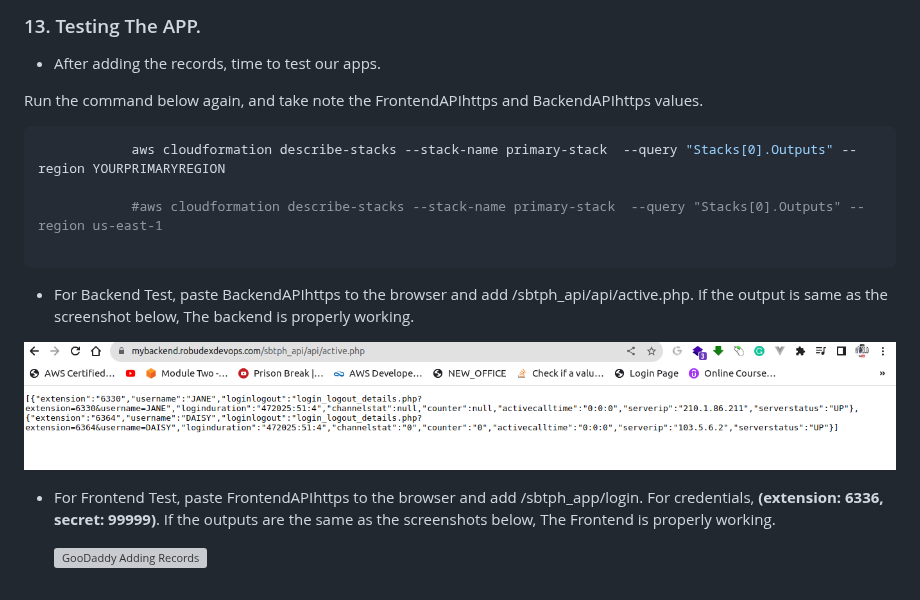
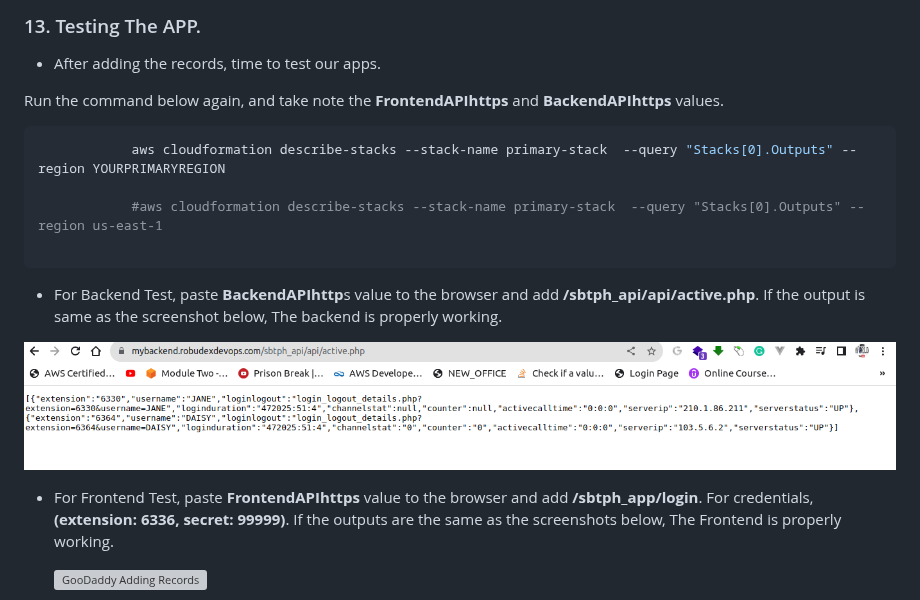
Before and after one commit to robudexIT/sbtphapp-project-devops, a Markdown page: automation/cloudformation/README.md, the part around one of its changes. Rendered like a GitHub page; grey boxes are pictures that could not be loaded.

````diff
--- a/automation/cloudformation/README.md
+++ b/automation/cloudformation/README.md
@@ -189,7 +189,7 @@ Include a brief description and a diagram of the architecture built using the AW
 
  - After adding the records, time to test our apps.
 
-  Run the command below again, and take note the FrontendAPIhttps  and BackendAPIhttps values.
+  Run the command below again, and take note the **FrontendAPIhttps**  and **BackendAPIhttps** values.
 
   ```shell
               aws cloudformation describe-stacks --stack-name primary-stack  --query "Stacks[0].Outputs" --region YOURPRIMARYREGION
@@ -197,11 +197,11 @@ Include a brief description and a diagram of the architecture built using the AW
               #aws cloudformation describe-stacks --stack-name primary-stack  --query "Stacks[0].Outputs" --region us-east-1
 
   ```
-  -  For Backend Test, paste BackendAPIhttps to the browser and add /sbtph_api/api/active.php. If the output is same as the screenshot below, The backend is properly working.
+  -  For Backend Test, paste **BackendAPIhttp**s value to the browser and add **/sbtph_api/api/active.php**. If the output is same as the screenshot below, The backend is properly working.
 
   ![GooDaddy Adding Records](../../screenshots/backend-test.png)
 
-  - For Frontend Test, paste  FrontendAPIhttps to the browser and add /sbtph_app/login. For credentials, **(extension: 6336, secret: 99999)**. If the outputs are the same as the screenshots below, The Frontend is properly working.
+  - For Frontend Test, paste **FrontendAPIhttps** value to the browser and add **/sbtph_app/login**. For credentials, **(extension: 6336, secret: 99999)**. If the outputs are the same as the screenshots below, The Frontend is properly working.
 
     ![GooDaddy Adding Records](../../screenshots/frontend-test1.png)
 
````
Also changed, not shown: other parts of automation/cloudformation/README.md (+9 -9 lines).
